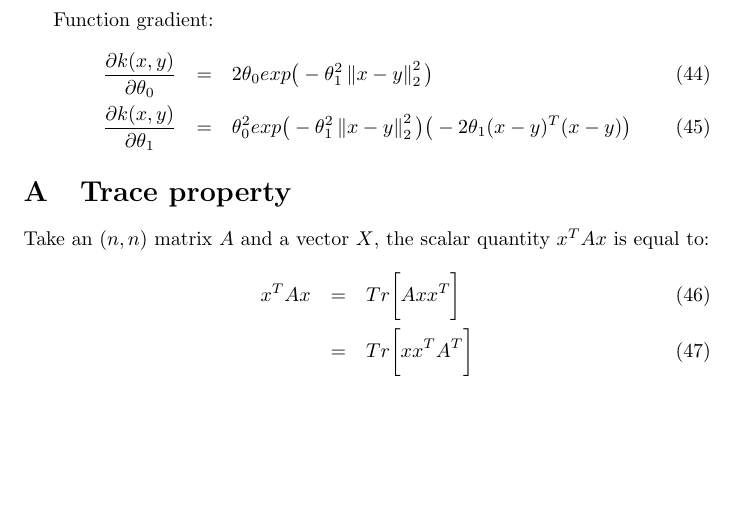
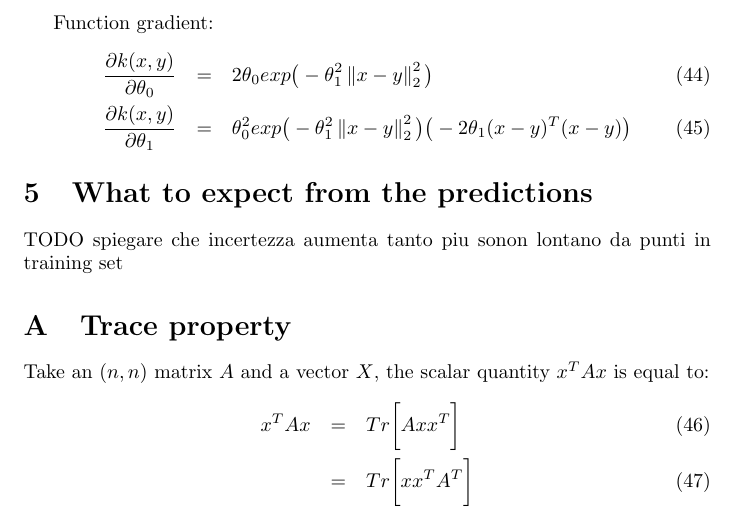
Before and after one commit to andreacasalino/GaussianProcesses, a LaTeX document (doc/Gaussian_Process.tex): part of page 7 of 8, cut so that both start at the same text, the shorter picture padded with empty space. Compiled offline with pdfLaTeX.

Commit message:
documenting

```diff
--- a/doc/Gaussian_Process.tex
+++ b/doc/Gaussian_Process.tex
@@ -363,9 +363,9 @@ Function gradient:
 \big ( -2 \theta_1(x-y)^T(x-y) \big )
 \end{eqnarray}
 
-%\section{What to expect from the predictions}
+\section{What to expect from the predictions}
 
-%TODO spiegare che incertezza aumenta tanto piu sonon lontano da punti in training set
+TODO spiegare che incertezza aumenta tanto piu sonon lontano da punti in training set
 
 \appendix
 \section{Trace property}
```
